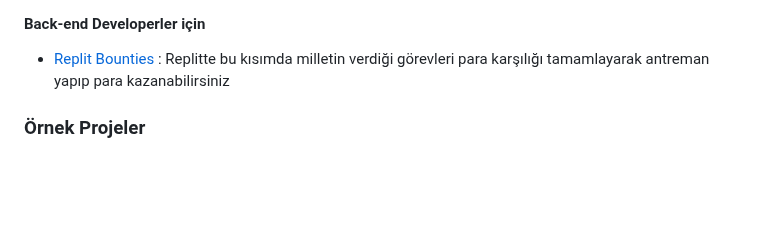
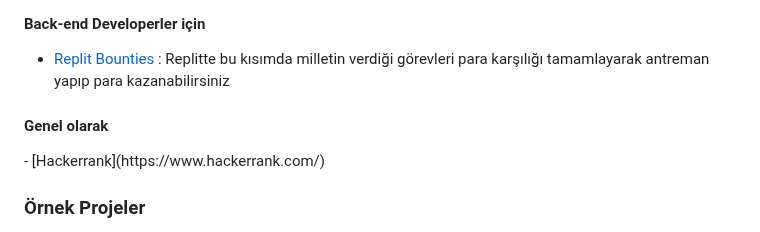
Before and after one commit to Hasan-Kilici/web-gelistirme-101, a Markdown page: README.md, the part around the change. Rendered like a GitHub page; blank space fills up the shorter version.

```diff
--- a/README.md
+++ b/README.md
@@ -370,6 +370,9 @@ Programlama dilini veya bir paketi öğrenmek için en kolay yol, Github'da "awe
 <h4>Back-end Developerler için</h4>
 
 - [Replit Bounties](https://replit.com/bounties) : Replitte bu kısımda milletin verdiği görevleri para karşılığı tamamlayarak antreman yapıp para kazanabilirsiniz
+
+<h4>Genel olarak</h4>
+- [Hackerrank](https://www.hackerrank.com/)
 </div>
 <div id="ornek-proje">
 <h3>Örnek Projeler</h3>
```
